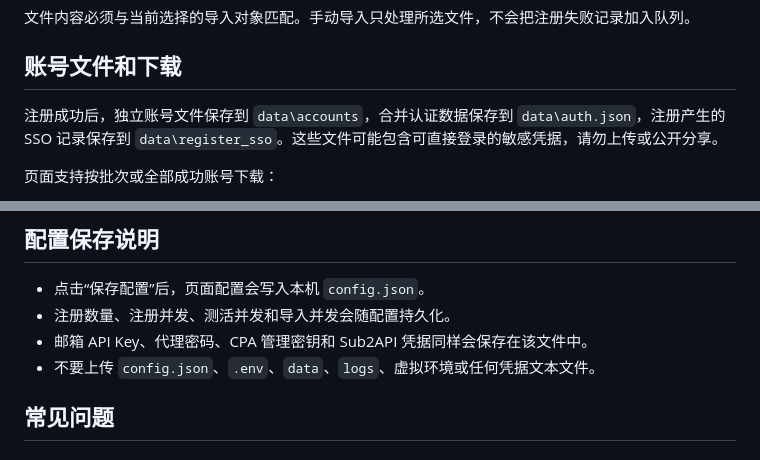
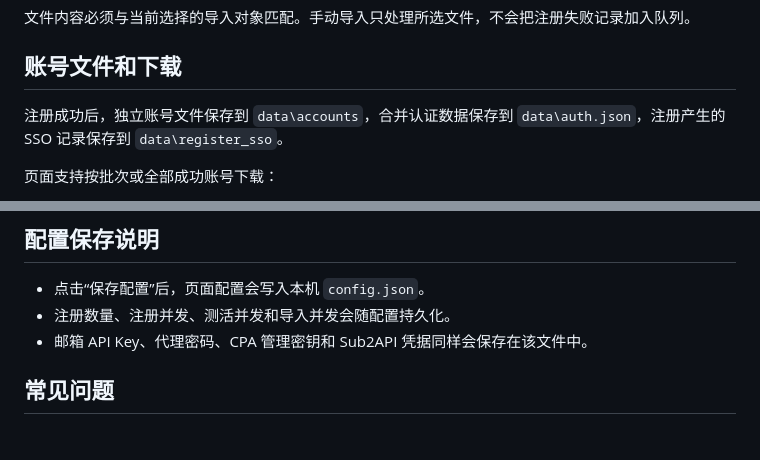
Before and after one commit to Laowang3366/progrok, a Markdown page: README.md, 2 parts joined by grey strips. Rendered like a GitHub page.

```diff
--- a/README.md
+++ b/README.md
@@ -197,7 +196,7 @@ host:port
 
 ## 账号文件和下载
 
-注册成功后，独立账号文件保存到 `data\accounts`，合并认证数据保存到 `data\auth.json`，注册产生的 SSO 记录保存到 `data\register_sso`。这些文件可能包含可直接登录的敏感凭据，请勿上传或公开分享。
+注册成功后，独立账号文件保存到 `data\accounts`，合并认证数据保存到 `data\auth.json`，注册产生的 SSO 记录保存到 `data\register_sso`。
 
 页面支持按批次或全部成功账号下载：
 
@@ -216,7 +215,6 @@ host:port
 - 点击“保存配置”后，页面配置会写入本机 `config.json`。
 - 注册数量、注册并发、测活并发和导入并发会随配置持久化。
 - 邮箱 API Key、代理密码、CPA 管理密钥和 Sub2API 凭据同样会保存在该文件中。
-- 不要上传 `config.json`、`.env`、`data`、`logs`、虚拟环境或任何凭据文本文件。
 
 ## 常见问题
 
```
Also changed, not shown: other parts of README.md (+3 -4 lines).
